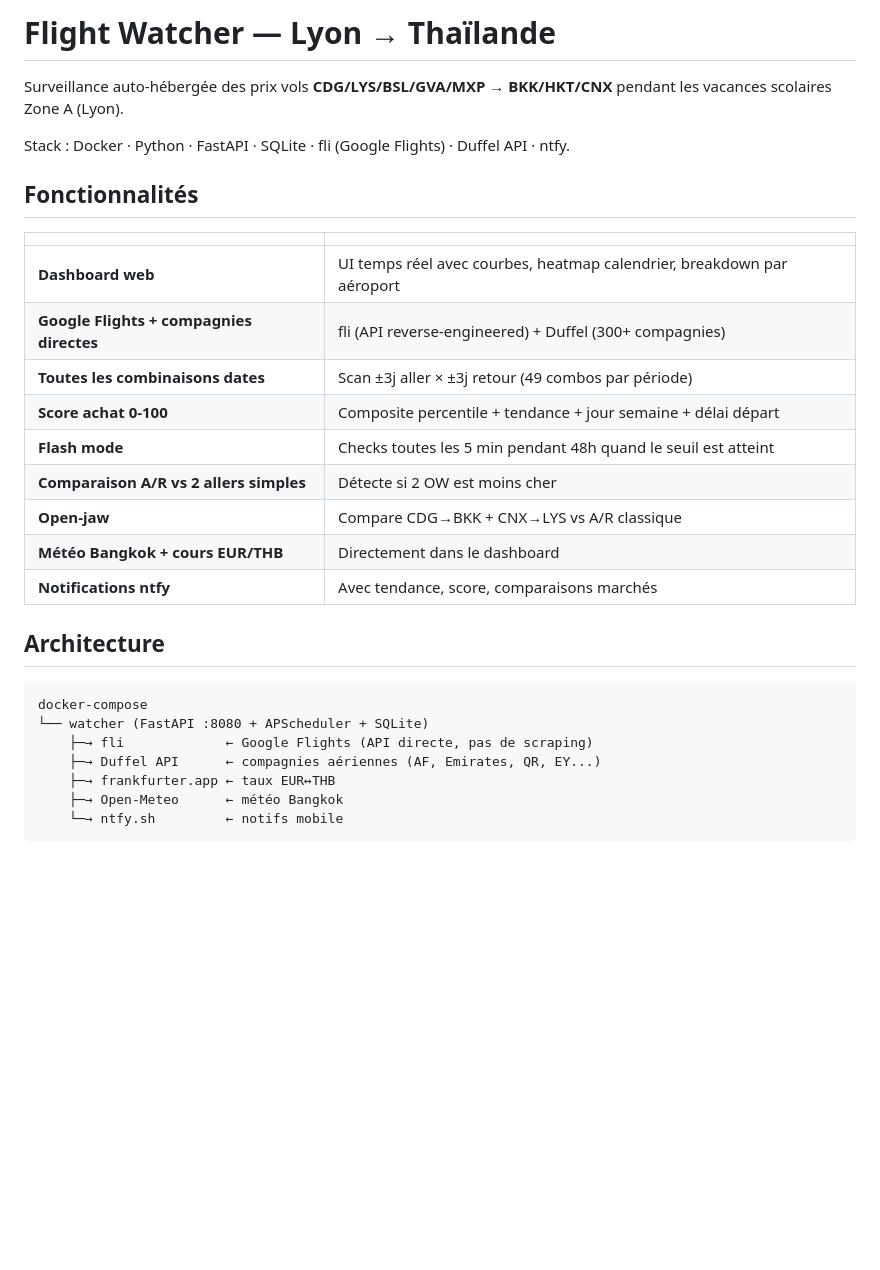
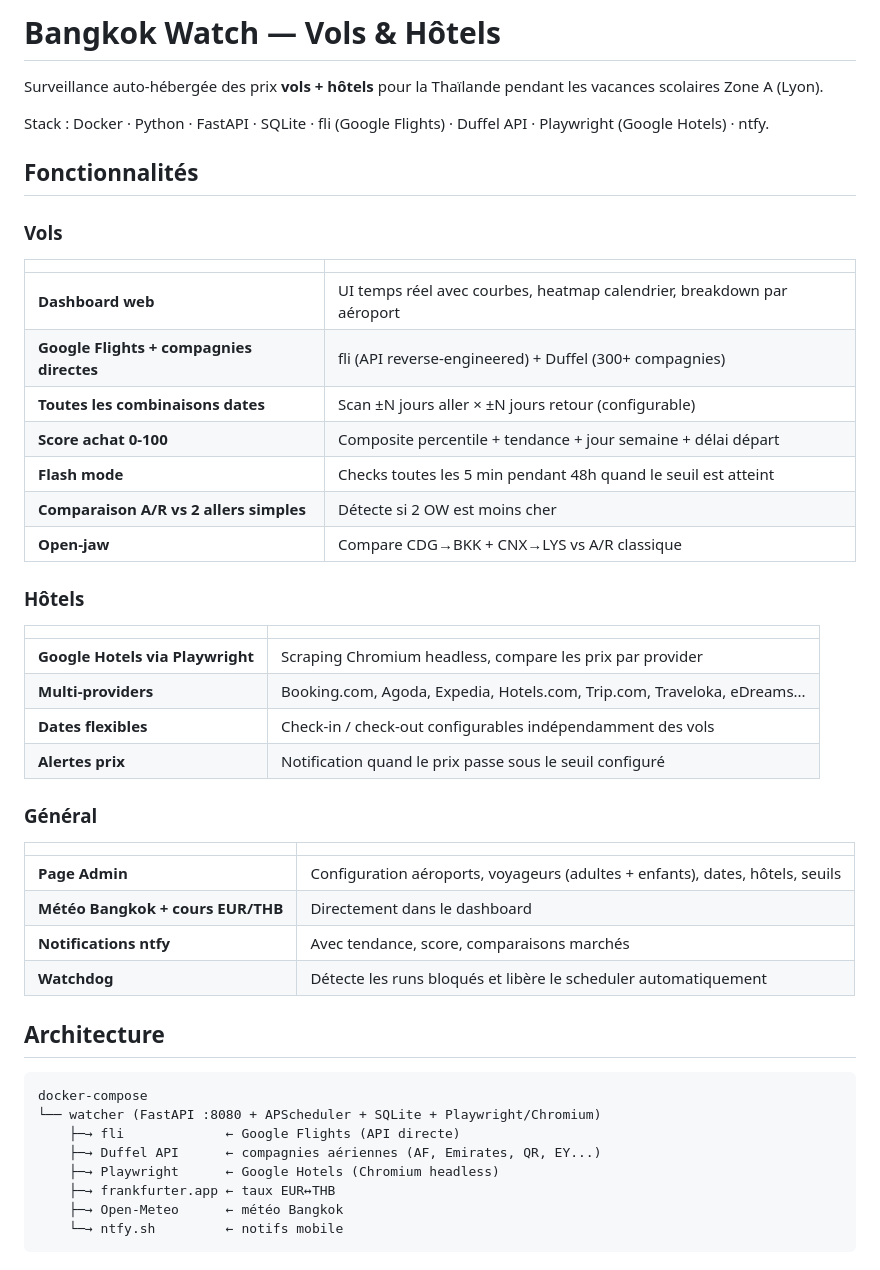
Before and after one commit to globulejoul/bkk, a Markdown page: README.md, the part around one of its changes. Rendered like a GitHub page; blank space fills up the shorter version.

````diff
--- a/README.md
+++ b/README.md
@@ -1,30 +1,49 @@
-# Flight Watcher — Lyon → Thaïlande
+# Bangkok Watch — Vols & Hôtels
 
-Surveillance auto-hébergée des prix vols **CDG/LYS/BSL/GVA/MXP → BKK/HKT/CNX** pendant les vacances scolaires Zone A (Lyon).
+Surveillance auto-hébergée des prix **vols + hôtels** pour la Thaïlande pendant les vacances scolaires Zone A (Lyon).
 
-Stack : Docker · Python · FastAPI · SQLite · fli (Google Flights) · Duffel API · ntfy.
+Stack : Docker · Python · FastAPI · SQLite · fli (Google Flights) · Duffel API · Playwright (Google Hotels) · ntfy.
 
 ## Fonctionnalités
+
+### Vols
 
 | | |
 |---|---|
 | **Dashboard web** | UI temps réel avec courbes, heatmap calendrier, breakdown par aéroport |
 | **Google Flights + compagnies directes** | fli (API reverse-engineered) + Duffel (300+ compagnies) |
-| **Toutes les combinaisons dates** | Scan ±3j aller × ±3j retour (49 combos par période) |
+| **Toutes les combinaisons dates** | Scan ±N jours aller × ±N jours retour (configurable) |
 | **Score achat 0-100** | Composite percentile + tendance + jour semaine + délai départ |
 | **Flash mode** | Checks toutes les 5 min pendant 48h quand le seuil est atteint |
 | **Comparaison A/R vs 2 allers simples** | Détecte si 2 OW est moins cher |
 | **Open-jaw** | Compare CDG→BKK + CNX→LYS vs A/R classique |
+
+### Hôtels
+
+| | |
+|---|---|
+| **Google Hotels via Playwright** | Scraping Chromium headless, compare les prix par provider |
+| **Multi-providers** | Booking.com, Agoda, Expedia, Hotels.com, Trip.com, Traveloka, eDreams... |
+| **Dates flexibles** | Check-in / check-out configurables indépendamment des vols |
+| **Alertes prix** | Notification quand le prix passe sous le seuil configuré |
+
+### Général
+
+| | |
+|---|---|
+| **Page Admin** | Configuration aéroports, voyageurs (adultes + enfants), dates, hôtels, seuils |
 | **Météo Bangkok + cours EUR/THB** | Directement dans le dashboard |
 | **Notifications ntfy** | Avec tendance, score, comparaisons marchés |
+| **Watchdog** | Détecte les runs bloqués et libère le scheduler automatiquement |
 
 ## Architecture
 
 ```
 docker-compose
-└── watcher (FastAPI :8080 + APScheduler + SQLite)
-    ├─→ fli             ← Google Flights (API directe, pas de scraping)
+└── watcher (FastAPI :8080 + APScheduler + SQLite + Playwright/Chromium)
+    ├─→ fli             ← Google Flights (API directe)
     ├─→ Duffel API      ← compagnies aériennes (AF, Emirates, QR, EY...)
+    ├─→ Playwright      ← Google Hotels (Chromium headless)
     ├─→ frankfurter.app ← taux EUR↔THB
     ├─→ Open-Meteo      ← météo Bangkok
     └─→ ntfy.sh         ← notifs mobile
````
Also changed, not shown: other parts of README.md (+35 -16 lines).
